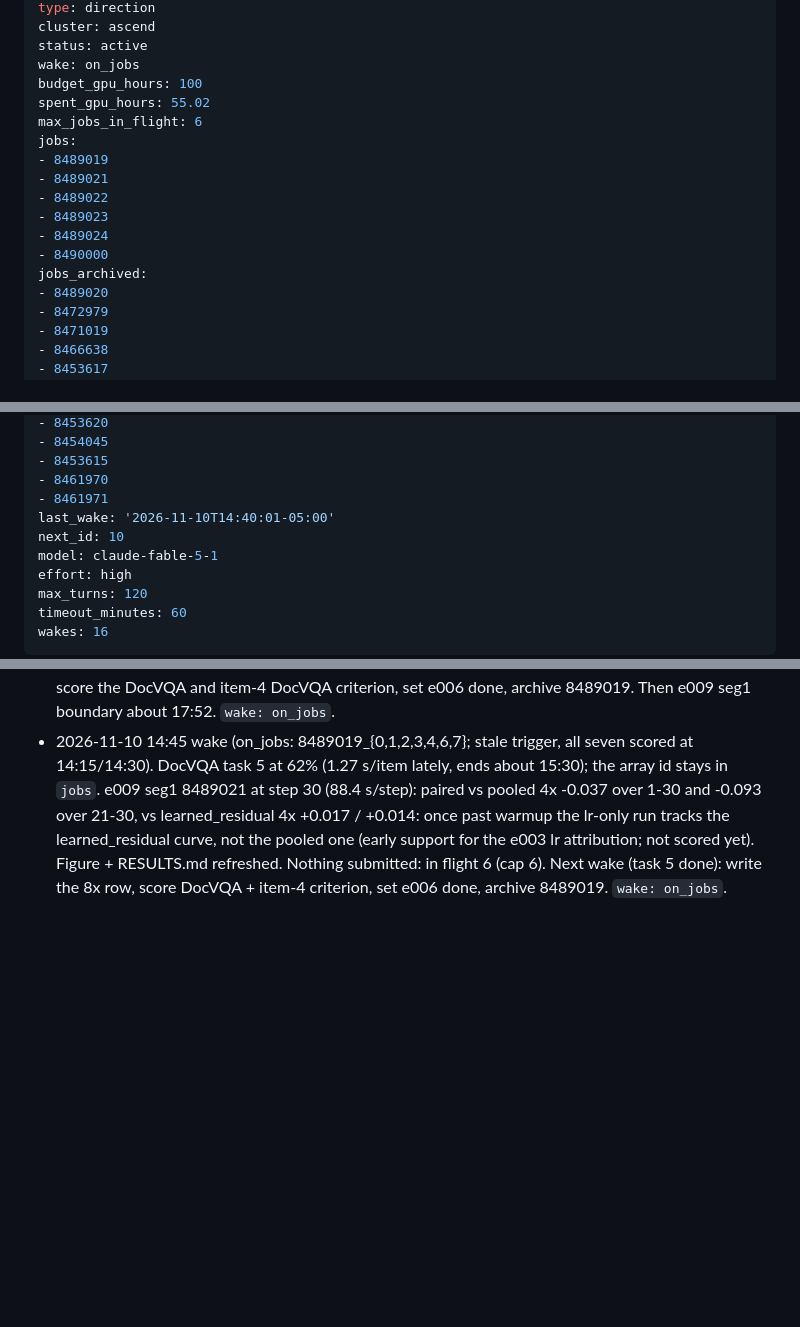
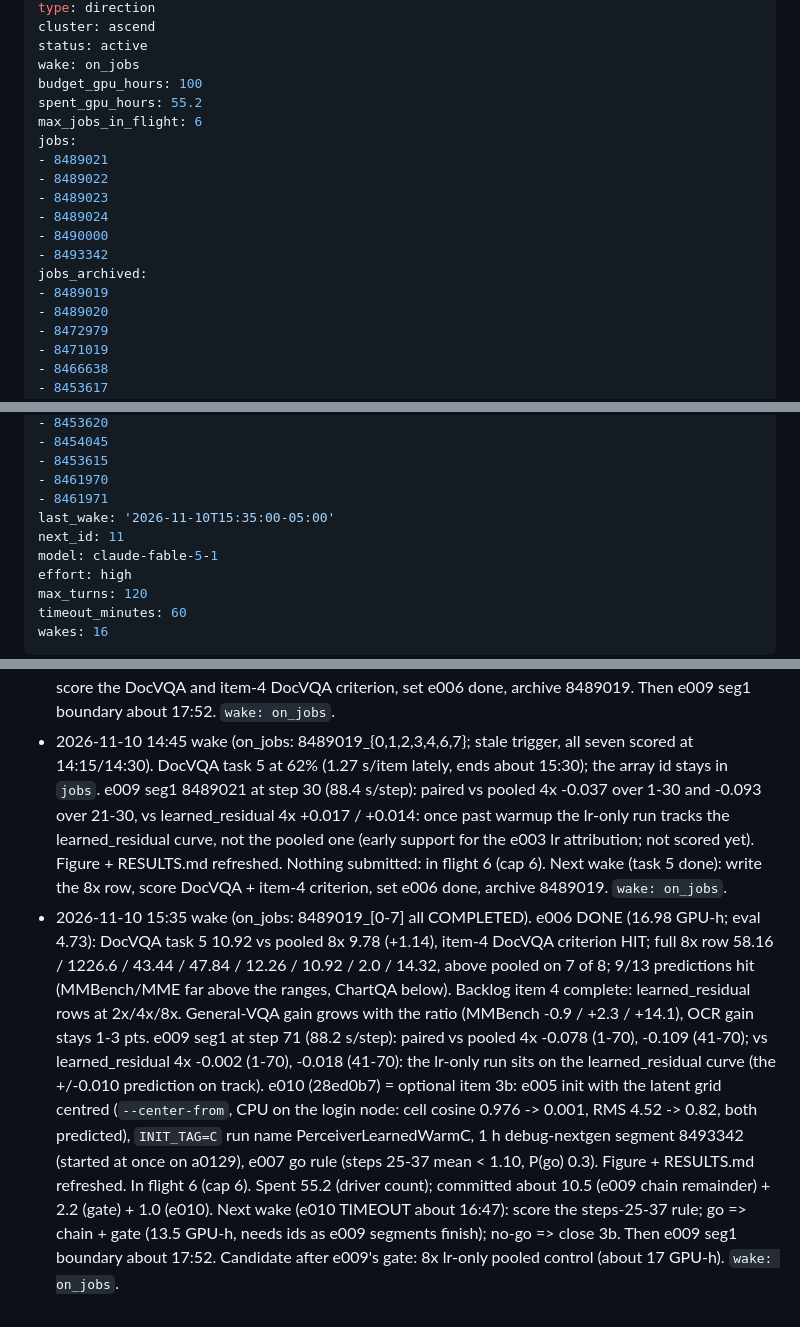
Before and after one commit to Yusen-Peng/VTC-Native-Eval, a Markdown page: research/directions/perceiver-learned.md, 3 parts joined by grey strips. GitHub-like rendering; blank space fills up the shorter version.

Commit message:
perceiver-learned: e010 submitted (8493342, centred warm-start init: cell cosine 0.976 -> 0.001, RMS 0.82); 8489019 archived; direction log; RESULTS.md

```diff
--- a/research/directions/perceiver-learned.md
+++ b/research/directions/perceiver-learned.md
@@ -8,16 +8,17 @@ cluster: ascend
 status: active
 wake: on_jobs
 budget_gpu_hours: 100
-spent_gpu_hours: 55.02
+spent_gpu_hours: 55.2
 max_jobs_in_flight: 6
 jobs:
-- 8489019
 - 8489021
 - 8489022
 - 8489023
 - 8489024
 - 8490000
+- 8493342
 jobs_archived:
+- 8489019
 - 8489020
 - 8472979
 - 8471019
@@ -53,8 +54,8 @@ jobs_archived:
 - 8453615
 - 8461970
 - 8461971
-last_wake: '2026-11-10T14:40:01-05:00'
-next_id: 10
+last_wake: '2026-11-10T15:35:00-05:00'
+next_id: 11
 model: claude-fable-5-1
 effort: high
 max_turns: 120
@@ -316,3 +318,15 @@ result; record it as such if backlog items 2-4 all fail.
   learned_residual curve, not the pooled one (early support for the e003 lr attribution; not scored yet). Figure + RESULTS.md
   refreshed. Nothing submitted: in flight 6 (cap 6). Next wake (task 5 done): write the 8x row, score DocVQA + item-4 criterion,
   set e006 done, archive 8489019. `wake: on_jobs`.
+- 2026-11-10 15:35 wake (on_jobs: 8489019_[0-7] all COMPLETED). e006 DONE (16.98 GPU-h; eval 4.73): DocVQA task 5 10.92 vs pooled
+  8x 9.78 (+1.14), item-4 DocVQA criterion HIT; full 8x row 58.16 / 1226.6 / 43.44 / 47.84 / 12.26 / 10.92 / 2.0 / 14.32, above
+  pooled on 7 of 8; 9/13 predictions hit (MMBench/MME far above the ranges, ChartQA below). Backlog item 4 complete: learned_residual
+  rows at 2x/4x/8x. General-VQA gain grows with the ratio (MMBench -0.9 / +2.3 / +14.1), OCR gain stays 1-3 pts. e009 seg1 at
+  step 71 (88.2 s/step): paired vs pooled 4x -0.078 (1-70), -0.109 (41-70); vs learned_residual 4x -0.002 (1-70), -0.018 (41-70):
+  the lr-only run sits on the learned_residual curve (the +/-0.010 prediction on track). e010 (28ed0b7) = optional item 3b: e005
+  init with the latent grid centred (`--center-from`, CPU on the login node: cell cosine 0.976 -> 0.001, RMS 4.52 -> 0.82, both
+  predicted), `INIT_TAG=C` run name PerceiverLearnedWarmC, 1 h debug-nextgen segment 8493342 (started at once on a0129), e007 go
+  rule (steps 25-37 mean < 1.10, P(go) 0.3). Figure + RESULTS.md refreshed. In flight 6 (cap 6). Spent 55.2 (driver count);
+  committed about 10.5 (e009 chain remainder) + 2.2 (gate) + 1.0 (e010). Next wake (e010 TIMEOUT about 16:47): score the
+  steps-25-37 rule; go => chain + gate (13.5 GPU-h, needs ids as e009 segments finish); no-go => close 3b. Then e009 seg1
+  boundary about 17:52. Candidate after e009's gate: 8x lr-only pooled control (about 17 GPU-h). `wake: on_jobs`.
```
Also changed, not shown: other parts of research/directions/perceiver-learned.md (+2 -1 lines), 2 other files.
